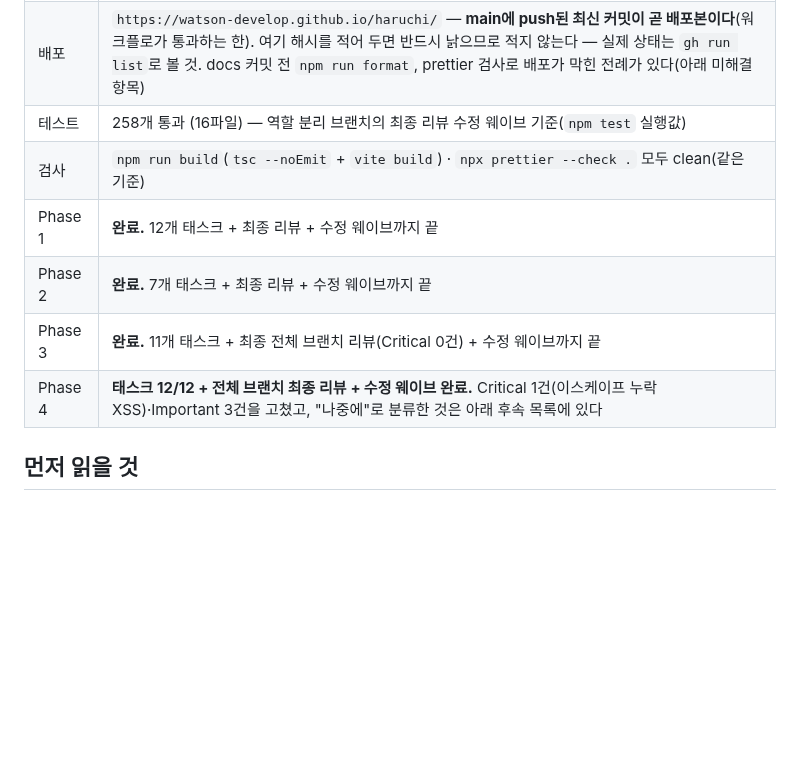
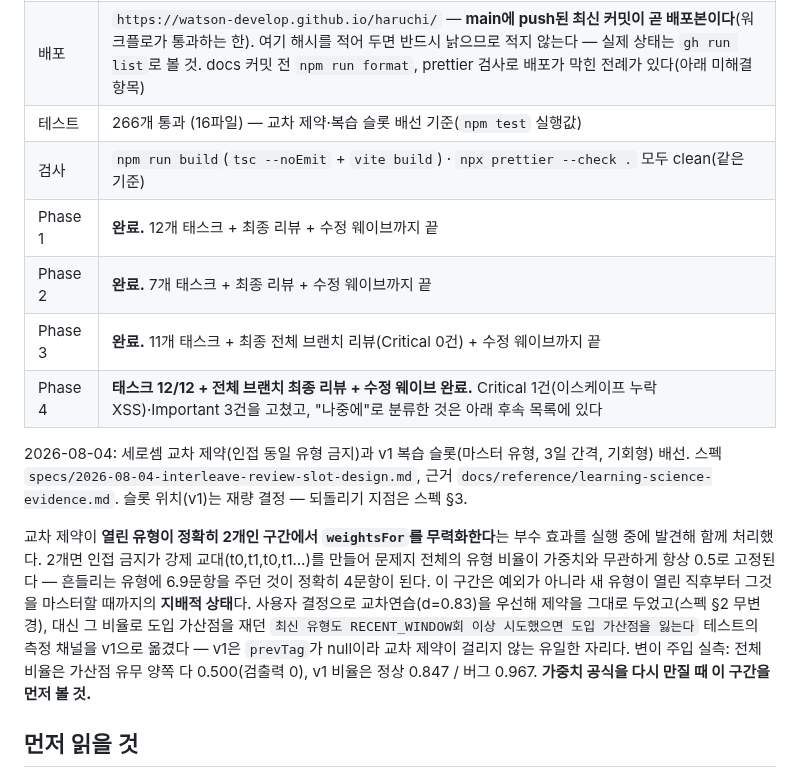
Before and after one commit to watson-develop/haruchi, a Markdown page: docs/superpowers/HANDOFF.md, the part around the change. Drawn GitHub-style; blank space fills up the shorter version.

Commit message:
docs: HANDOFF에 교차 제약·복습 슬롯 반영
2유형 구간에서 교차 제약이 가중치를 무력화하는 부수 효과와, 그에 따라
도입 가산점 테스트의 측정 채널을 v1으로 옮긴 경위를 함께 남긴다.

Co-Authored-By: Claude Opus 5 (1M context) <noreply@anthropic.com>

```diff
--- a/docs/superpowers/HANDOFF.md
+++ b/docs/superpowers/HANDOFF.md
@@ -10,12 +10,16 @@
 | ------- | ----------------------------------------------------------------------------------------------------------------------------------------------------------------------------------------------------------------------------------------------------------------------------------------------------------- |
 | 브랜치  | `main`은 Phase 4 병합 이후로도 개별 커밋이 계속 나갔다 — 이름 입력 화면 제거(문장제 이름을 `word.ts` 상수로), 인쇄 2장 레이아웃 조정, 인쇄 화면 '다시 만들기' 버튼, 그리고 **역할 분리**(아이 홈 `#/` · 부모 홈 `#/parent` — 아래 「역할 분리」절). 무엇이 들어갔는지는 `git log --oneline main`이 정본이다 |
 | 배포    | `https://watson-develop.github.io/haruchi/` — **main에 push된 최신 커밋이 곧 배포본이다**(워크플로가 통과하는 한). 여기 해시를 적어 두면 반드시 낡으므로 적지 않는다 — 실제 상태는 `gh run list`로 볼 것. docs 커밋 전 `npm run format`, prettier 검사로 배포가 막힌 전례가 있다(아래 미해결 항목)          |
-| 테스트  | 258개 통과 (16파일) — 역할 분리 브랜치의 최종 리뷰 수정 웨이브 기준(`npm test` 실행값)                                                                                                                                                                                                                      |
+| 테스트  | 266개 통과 (16파일) — 교차 제약·복습 슬롯 배선 기준(`npm test` 실행값)                                                                                                                                                                                                                                      |
 | 검사    | `npm run build`(`tsc --noEmit` + `vite build`) · `npx prettier --check .` 모두 clean(같은 기준)                                                                                                                                                                                                             |
 | Phase 1 | **완료.** 12개 태스크 + 최종 리뷰 + 수정 웨이브까지 끝                                                                                                                                                                                                                                                      |
 | Phase 2 | **완료.** 7개 태스크 + 최종 리뷰 + 수정 웨이브까지 끝                                                                                                                                                                                                                                                       |
 | Phase 3 | **완료.** 11개 태스크 + 최종 전체 브랜치 리뷰(Critical 0건) + 수정 웨이브까지 끝                                                                                                                                                                                                                            |
 | Phase 4 | **태스크 12/12 + 전체 브랜치 최종 리뷰 + 수정 웨이브 완료.** Critical 1건(이스케이프 누락 XSS)·Important 3건을 고쳤고, "나중에"로 분류한 것은 아래 후속 목록에 있다                                                                                                                                         |
+
+2026-08-04: 세로셈 교차 제약(인접 동일 유형 금지)과 v1 복습 슬롯(마스터 유형, 3일 간격, 기회형) 배선. 스펙 `specs/2026-08-04-interleave-review-slot-design.md`, 근거 `docs/reference/learning-science-evidence.md`. 슬롯 위치(v1)는 재량 결정 — 되돌리기 지점은 스펙 §3.
+
+교차 제약이 **열린 유형이 정확히 2개인 구간에서 `weightsFor`를 무력화한다**는 부수 효과를 실행 중에 발견해 함께 처리했다. 2개면 인접 금지가 강제 교대(t0,t1,t0,t1…)를 만들어 문제지 전체의 유형 비율이 가중치와 무관하게 항상 0.5로 고정된다 — 흔들리는 유형에 6.9문항을 주던 것이 정확히 4문항이 된다. 이 구간은 예외가 아니라 새 유형이 열린 직후부터 그것을 마스터할 때까지의 **지배적 상태**다. 사용자 결정으로 교차연습(d=0.83)을 우선해 제약을 그대로 두었고(스펙 §2 무변경), 대신 그 비율로 도입 가산점을 재던 `최신 유형도 RECENT_WINDOW회 이상 시도했으면 도입 가산점을 잃는다` 테스트의 측정 채널을 v1으로 옮겼다 — v1은 `prevTag`가 null이라 교차 제약이 걸리지 않는 유일한 자리다. 변이 주입 실측: 전체 비율은 가산점 유무 양쪽 다 0.500(검출력 0), v1 비율은 정상 0.847 / 버그 0.967. **가중치 공식을 다시 만질 때 이 구간을 먼저 볼 것.**
 
 ## 먼저 읽을 것
 
```
